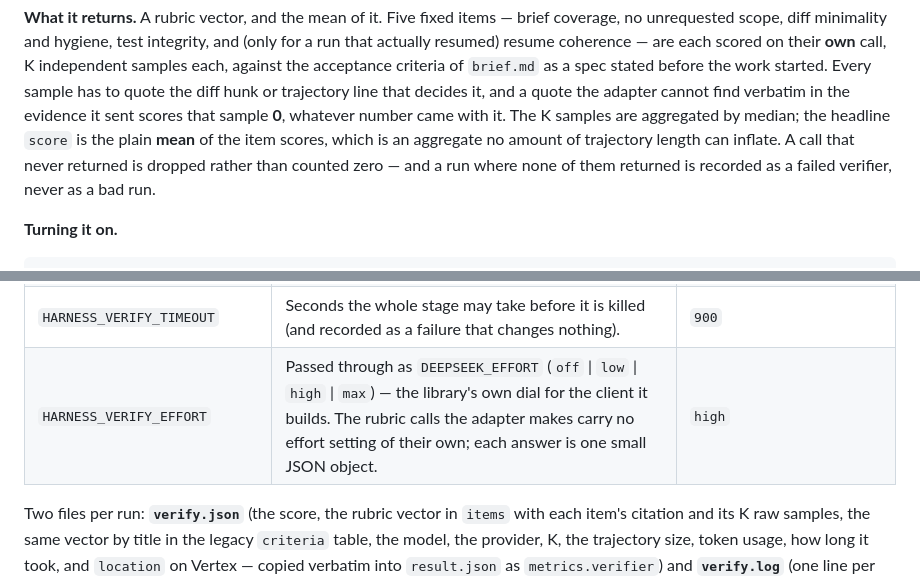
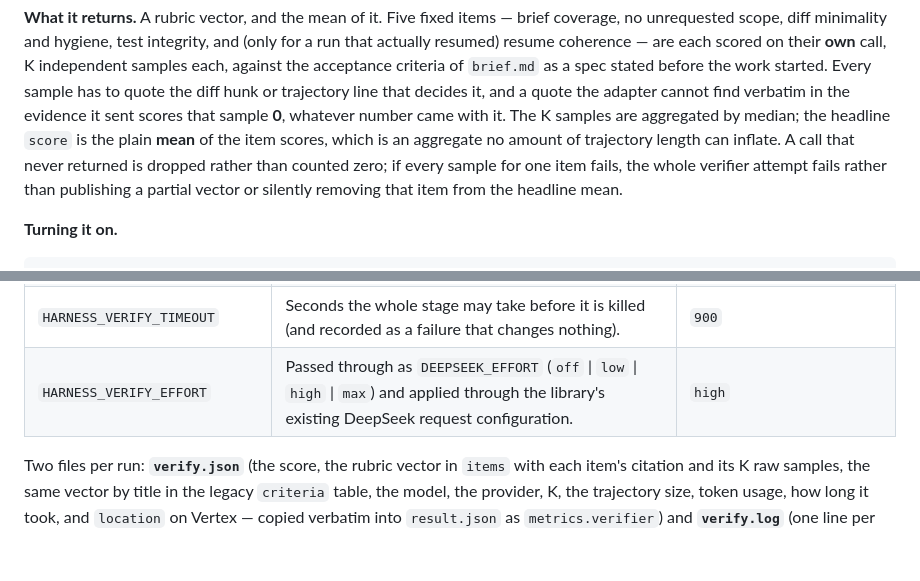
Before and after one commit to angelsole/dispatch-harness, a Markdown page: docs/reference.md, 2 parts joined by grey strips. GitHub-like rendering; blank space fills up the shorter version.

Commit message:
docs(verifier): clarify rubric failure semantics

```diff
--- a/docs/reference.md
+++ b/docs/reference.md
@@ -164,8 +164,9 @@ a quote the adapter cannot find verbatim in the evidence it sent scores that
 sample **0**, whatever number came with it. The K samples are aggregated by
 median; the headline `score` is the plain **mean** of the item scores, which is
 an aggregate no amount of trajectory length can inflate. A call that never
-returned is dropped rather than counted zero — and a run where none of them
-returned is recorded as a failed verifier, never as a bad run.
+returned is dropped rather than counted zero; if every sample for one item
+fails, the whole verifier attempt fails rather than publishing a partial vector
+or silently removing that item from the headline mean.
 
 **Turning it on.**
 
@@ -222,7 +223,7 @@ no config file. Only the path reaches the environment (as
 | `HARNESS_VERIFY_STEP_CHARS` | Per-step clip, marker included. | `2000` |
 | `HARNESS_VERIFY_MAX_CHARS` | Whole-trajectory clip. Over budget, the head and tail are kept and the middle becomes one `[N agent steps elided]` step, counted in `elided_steps`. The diff evidence gets a **quarter** of this, because it is sent once per diff item while the trajectory is sent at most K times. | `400000` |
 | `HARNESS_VERIFY_TIMEOUT` | Seconds the whole stage may take before it is killed (and recorded as a failure that changes nothing). | `900` |
-| `HARNESS_VERIFY_EFFORT` | Passed through as `DEEPSEEK_EFFORT` (`off` \| `low` \| `high` \| `max`) — the library's own dial for the client it builds. The rubric calls the adapter makes carry no effort setting of their own; each answer is one small JSON object. | `high` |
+| `HARNESS_VERIFY_EFFORT` | Passed through as `DEEPSEEK_EFFORT` (`off` \| `low` \| `high` \| `max`) and applied through the library's existing DeepSeek request configuration. | `high` |
 
 Two files per run: **`verify.json`** (the score, the rubric vector in `items`
 with each item's citation and its K raw samples, the same vector by title in the
```
Also changed, not shown: README.md (+2 -1 lines).
